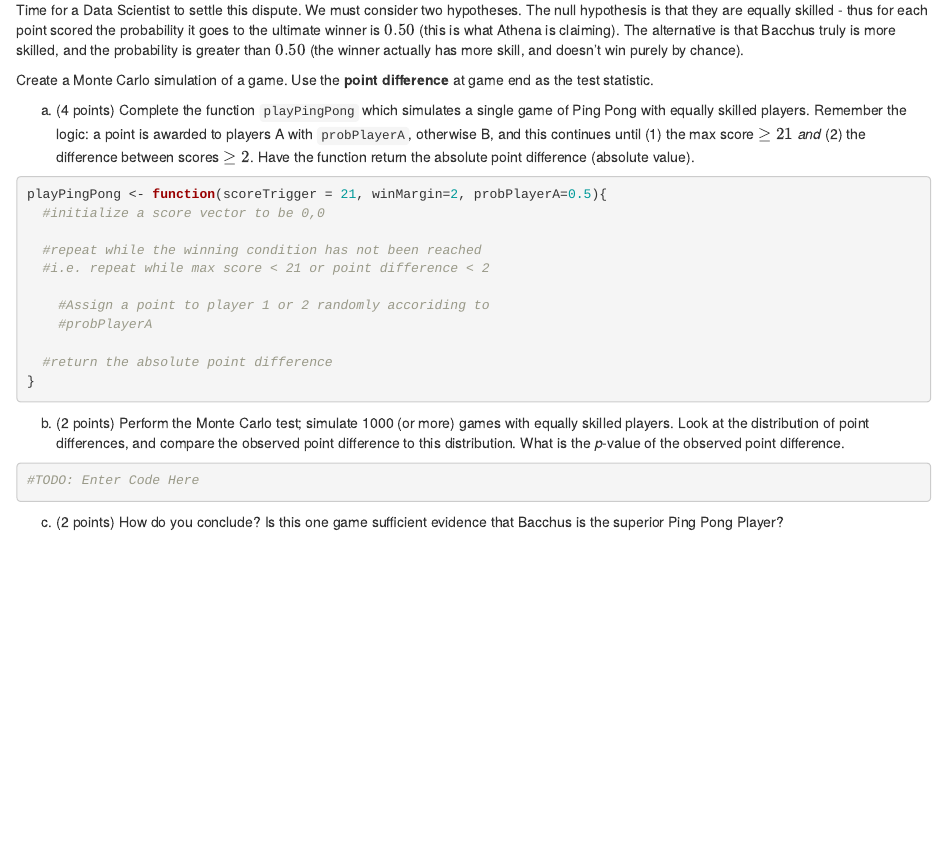
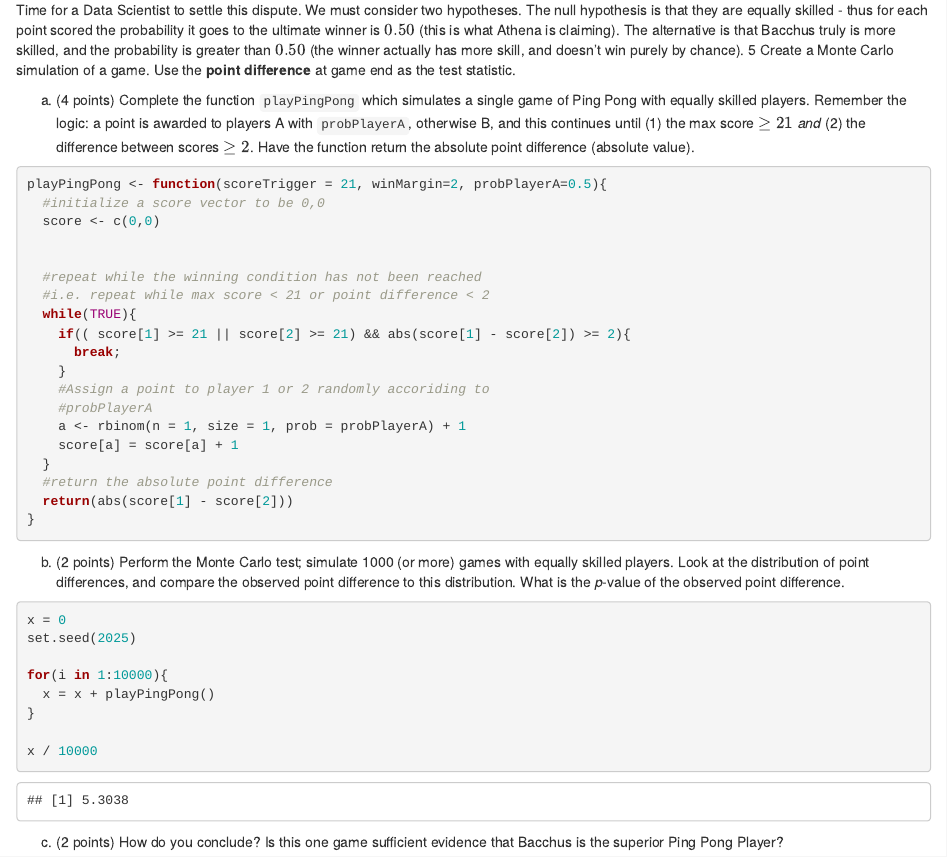
Before and after one commit to MisterKrabz/Stat340, an R Markdown document (hw/hw04/f25_hw4.Rmd): the page in a window 1100 px wide, from 5470 px down. Rendered offline with R 4.5, knitr and Pandoc, with nearby package versions.

Commit message:
question 2 hw3

````diff
--- a/hw/hw04/f25_hw4.Rmd
+++ b/hw/hw04/f25_hw4.Rmd
@@ -66,7 +66,7 @@ The game is Ping Pong. Players grab their paddles and hit the ping pong ball bac
 Suppose Athena and Bacchus play and Bacchus wins 21 to 15. Bacchus is super excited but Athena says that they should have a rematch, because she's sure that Bacchus is not better than her, it was just a fluke.
 
 Time for a Data Scientist to settle this dispute. We must consider two hypotheses. The null hypothesis is that they are equally skilled - thus for each point scored the probability it goes to the ultimate winner is $0.50$ (this is what Athena is claiming). The alternative is that Bacchus truly is more skilled, and the probability is greater than $0.50$ (the winner actually has more skill, and doesn't win purely by chance).
-
+5
 Create a Monte Carlo simulation of a game. Use the **point difference** at game end as the test statistic.
 
 a. (4 points) Complete the function `playPingPong` which simulates a single game of Ping Pong with equally skilled players. Remember the logic: a point is awarded to players A with `probPlayerA`, otherwise B, and this continues until (1) the max score $\geq 21$ *and* (2) the difference between scores $\geq 2$. Have the function return the absolute point difference (absolute value).
@@ -74,21 +74,36 @@ a. (4 points) Complete the function `playPingPong` which simulates a single game
 ```{r}
 playPingPong <- function(scoreTrigger = 21, winMargin=2, probPlayerA=0.5){
   #initialize a score vector to be 0,0
+  score <- c(0,0)
+
 
   #repeat while the winning condition has not been reached
   #i.e. repeat while max score < 21 or point difference < 2
-
+  while(TRUE){
+    if(( score[1] >= 21 || score[2] >= 21) && abs(score[1] - score[2]) >= 2){
+      break;
+    }
     #Assign a point to player 1 or 2 randomly accoriding to
     #probPlayerA
-
+    a <- rbinom(n = 1, size = 1, prob = probPlayerA) + 1
+    score[a] = score[a] + 1
+  }
   #return the absolute point difference
+  return(abs(score[1] - score[2]))
 }
 ```
 
 b. (2 points) Perform the Monte Carlo test; simulate 1000 (or more) games with equally skilled players. Look at the distribution of point differences, and compare the observed point difference to this distribution. What is the *p*-value of the observed point difference.
 
 ```{r}
-#TODO: Enter Code Here
+x = 0
+set.seed(2025)
+
+for(i in 1:10000){
+  x = x + playPingPong()
+}
+
+x / 10000
 ```
 
 
````
